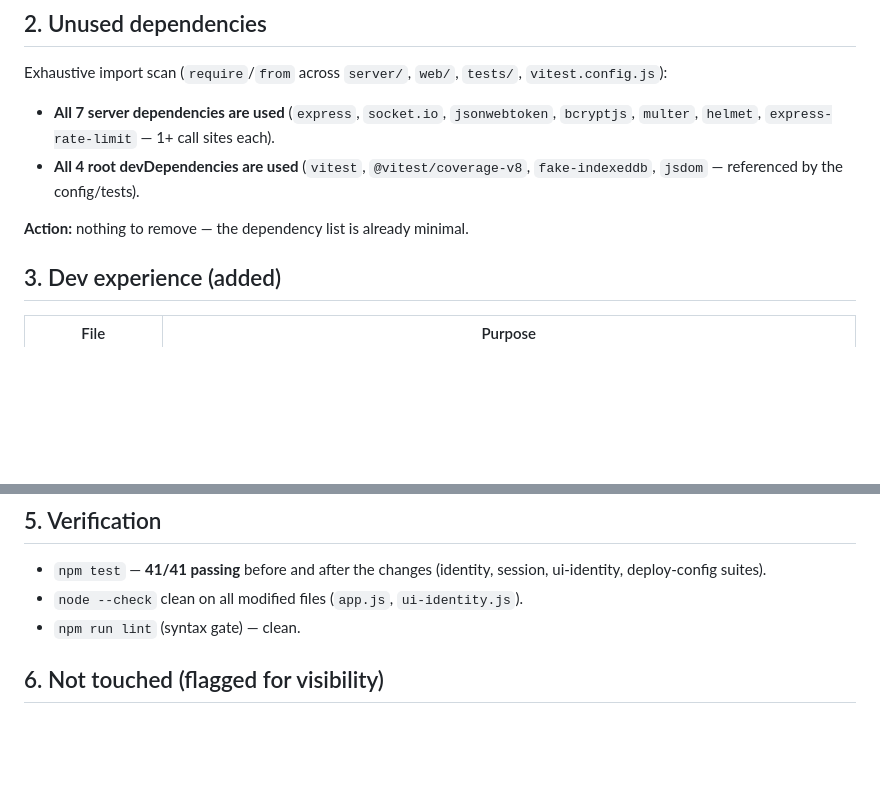
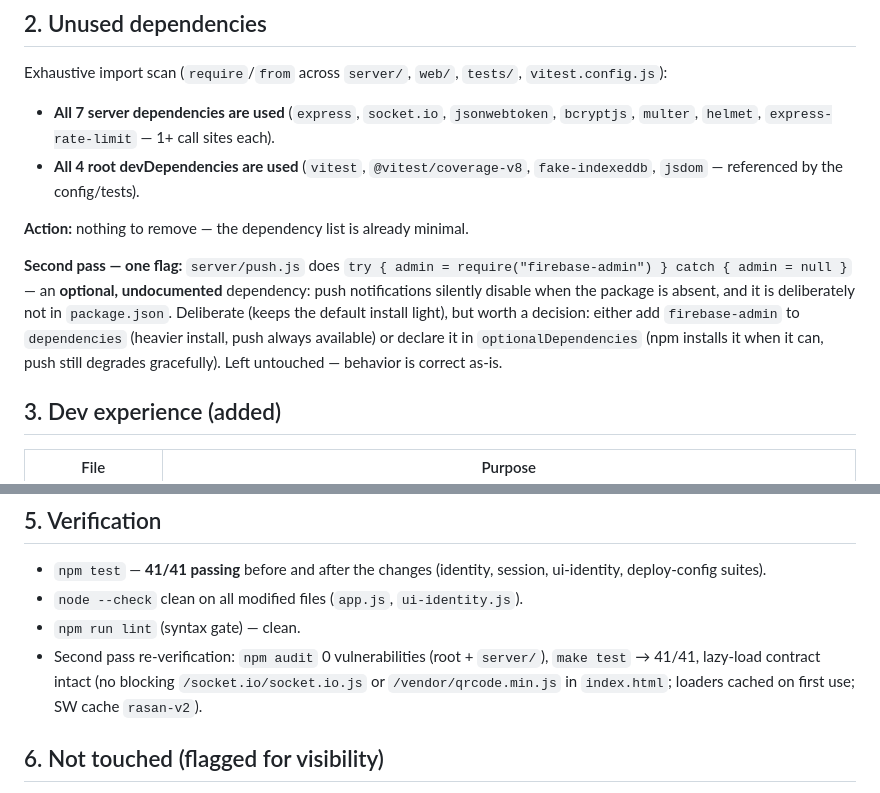
Before and after one commit to tibatechapp-ship-it/NexChat, a Markdown page: docs/MODERNIZATION.md, 2 parts joined by grey strips. Drawn GitHub-style; blank space fills up the shorter version.

Commit message:
docs(modernize): second-pass verification — audits re-run, firebase-admin flag
- npm audit re-verified: 0 vulnerabilities on root and server/
- make test re-verified: 41/41; lazy-load contract intact (index.html
  has no blocking socket.io/qrcode scripts; SW cache rasan-v2)
- flagged: server/push.js uses an optional, undocumented firebase-admin
  (guarded require; push degrades gracefully) — decision offered:
  dependencies vs optionalDependencies; behavior left as-is

```diff
--- a/docs/MODERNIZATION.md
+++ b/docs/MODERNIZATION.md
@@ -37,6 +37,16 @@ Exhaustive import scan (`require`/`from` across `server/`, `web/`, `tests/`,
 
 **Action:** nothing to remove — the dependency list is already minimal.
 
+**Second pass — one flag:** `server/push.js` does
+`try { admin = require("firebase-admin") } catch { admin = null }` — an
+**optional, undocumented** dependency: push notifications silently disable
+when the package is absent, and it is deliberately not in `package.json`.
+Deliberate (keeps the default install light), but worth a decision: either
+add `firebase-admin` to `dependencies` (heavier install, push always
+available) or declare it in `optionalDependencies` (npm installs it when it
+can, push still degrades gracefully). Left untouched — behavior is correct
+as-is.
+
 ## 3. Dev experience (added)
 
 | File | Purpose |
@@ -74,6 +84,10 @@ just with the client fetched at that moment instead of at page load.
   session, ui-identity, deploy-config suites).
 * `node --check` clean on all modified files (`app.js`, `ui-identity.js`).
 * `npm run lint` (syntax gate) — clean.
+* Second pass re-verification: `npm audit` 0 vulnerabilities (root +
+  `server/`), `make test` → 41/41, lazy-load contract intact (no blocking
+  `/socket.io/socket.io.js` or `/vendor/qrcode.min.js` in `index.html`;
+  loaders cached on first use; SW cache `rasan-v2`).
 
 ## 6. Not touched (flagged for visibility)
 
```
